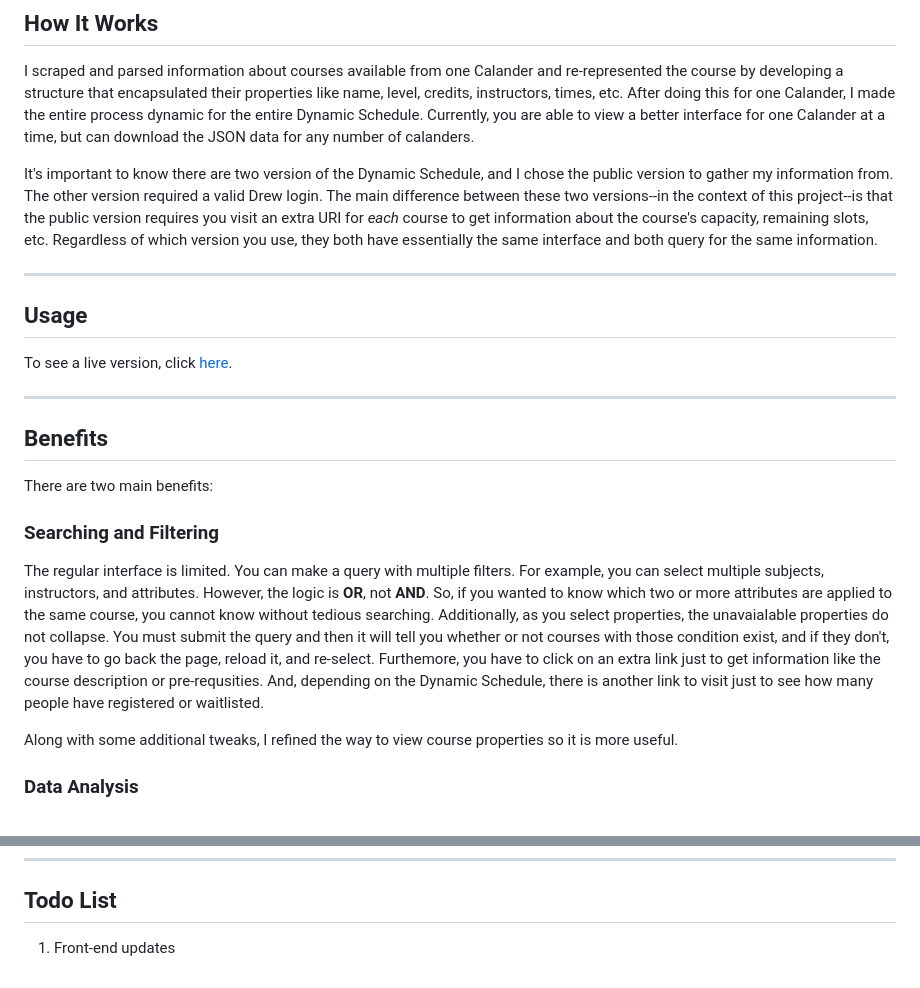
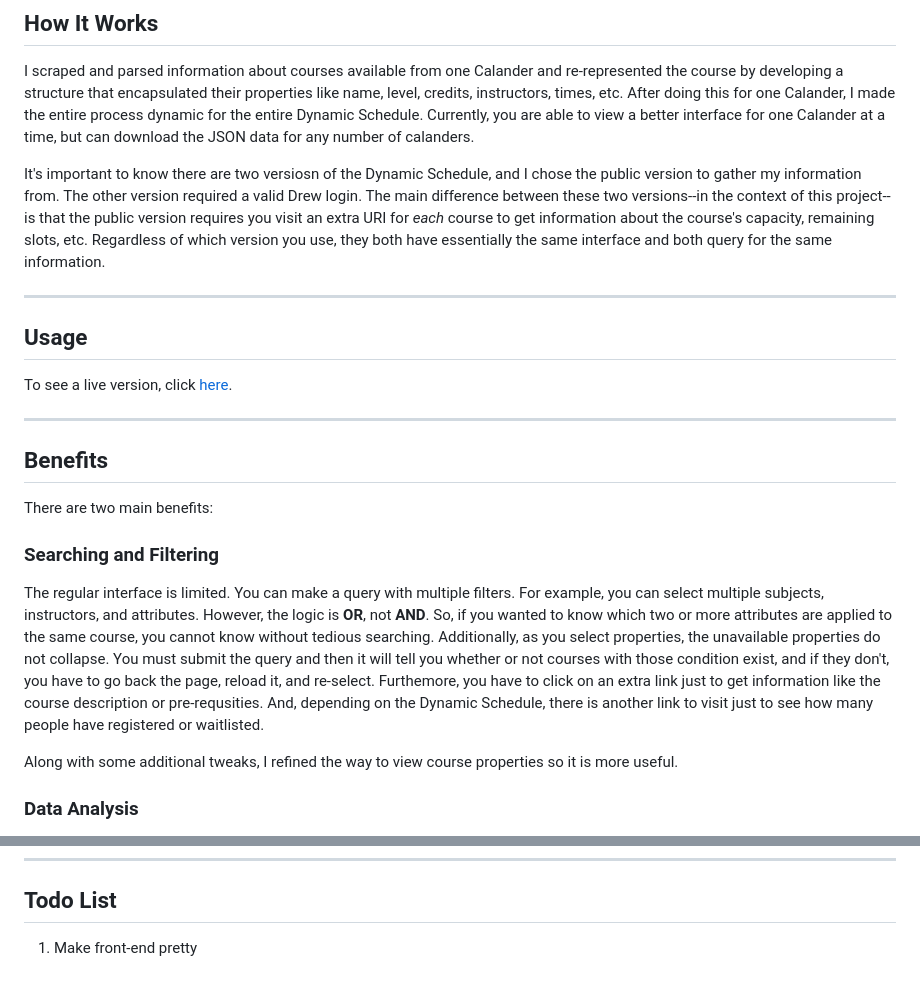
Before and after one commit to muhammadmir/muhammadmir.github.io, a Markdown page: Schedule/README.md, 2 parts joined by grey strips. Drawn GitHub-style.

Commit message:
typo fix

```diff
--- a/Schedule/README.md
+++ b/Schedule/README.md
@@ -18,7 +18,7 @@ I didn't like the way the Calander was set up. I thought the interface was unapp
 ## How It Works
 I scraped and parsed information about courses available from one Calander and re-represented the course by developing a structure that encapsulated their properties like name, level, credits, instructors, times, etc. After doing this for one Calander, I made the entire process dynamic for the entire Dynamic Schedule. Currently, you are able to view a better interface for one Calander at a time, but can download the JSON data for any number of calanders.
 
-It's important to know there are two version of the Dynamic Schedule, and I chose the public version to gather my information from. The other version required a valid Drew login. The main difference between these two versions--in the context of this project--is that the public version requires you visit an extra URI for *each* course to get information about the course's capacity, remaining slots, etc. Regardless of which version you use, they both have essentially the same interface and both query for the same information.
+It's important to know there are two versiosn of the Dynamic Schedule, and I chose the public version to gather my information from. The other version required a valid Drew login. The main difference between these two versions--in the context of this project--is that the public version requires you visit an extra URI for *each* course to get information about the course's capacity, remaining slots, etc. Regardless of which version you use, they both have essentially the same interface and both query for the same information.
 
 ---
 
@@ -31,7 +31,7 @@ To see a live version, click [here](https://muhammadmir.github.io/Schedule/).
 There are two main benefits:
 
 ### Searching and Filtering
-The regular interface is limited. You can make a query with multiple filters. For example, you can select multiple subjects, instructors, and attributes. However, the logic is **OR**, not **AND**. So, if you wanted to know which two or more attributes are applied to the same course, you cannot know without tedious searching. Additionally, as you select properties, the unavaialable properties do not collapse. You must submit the query and then it will tell you whether or not courses with those condition exist, and if they don't, you have to go back the page, reload it, and re-select. Furthemore, you have to click on an extra link just to get information like the course description or pre-requsities. And, depending on the Dynamic Schedule, there is another link to visit just to see how many people have registered or waitlisted.
+The regular interface is limited. You can make a query with multiple filters. For example, you can select multiple subjects, instructors, and attributes. However, the logic is **OR**, not **AND**. So, if you wanted to know which two or more attributes are applied to the same course, you cannot know without tedious searching. Additionally, as you select properties, the unavailable properties do not collapse. You must submit the query and then it will tell you whether or not courses with those condition exist, and if they don't, you have to go back the page, reload it, and re-select. Furthemore, you have to click on an extra link just to get information like the course description or pre-requsities. And, depending on the Dynamic Schedule, there is another link to visit just to see how many people have registered or waitlisted.
 
 Along with some additional tweaks, I refined the way to view course properties so it is more useful.
 
@@ -51,4 +51,4 @@ To replicate and host yourself:
 ---
 
 ## Todo List
-1. Front-end updates
+1. Make front-end pretty
```
